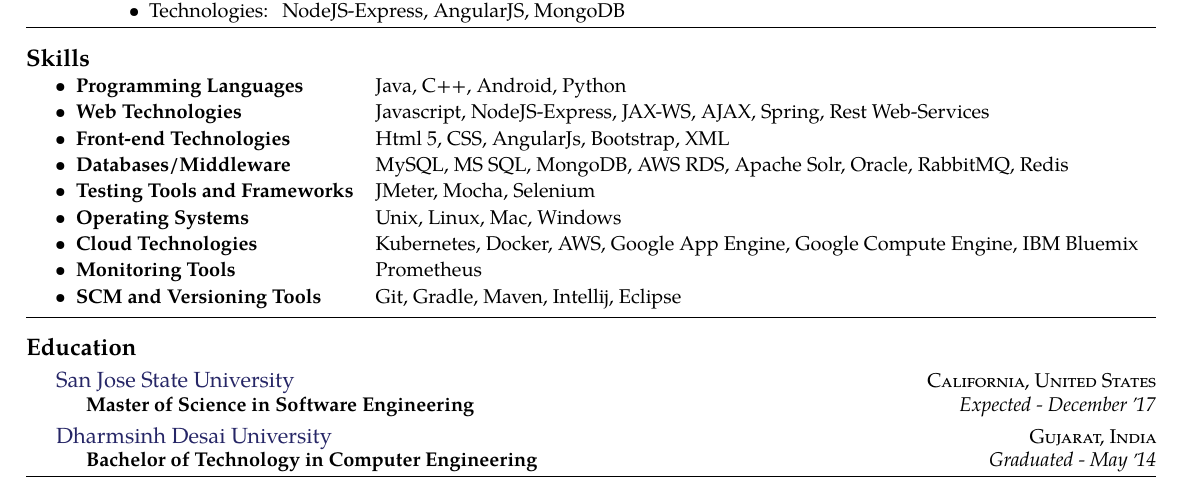
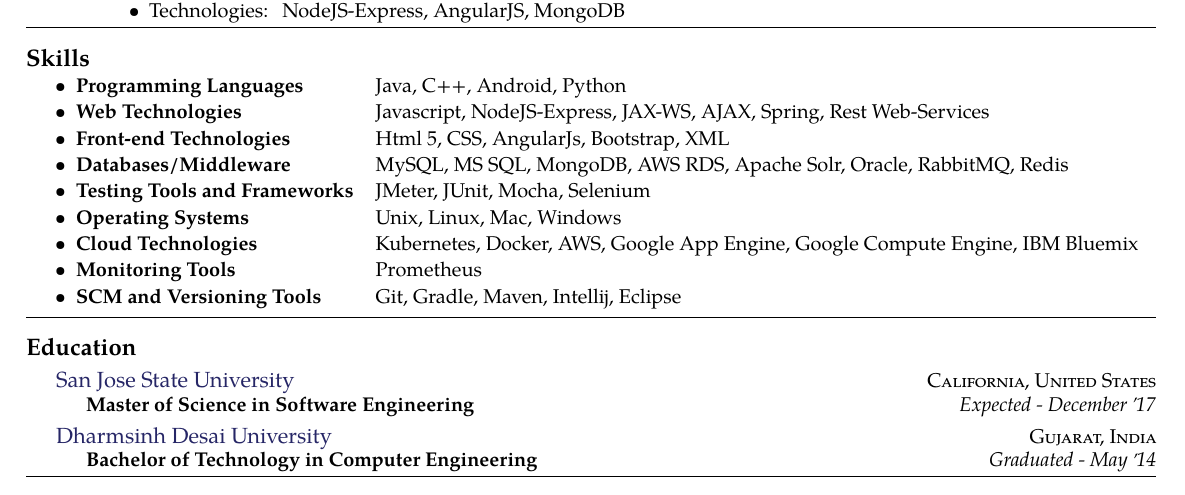
Before and after one commit to darshilsaraiya/resume-ShareLaTeX, a LaTeX CV (darshil-saraiya-cies-resume.tex): part of the page, cut so that both start at the same text. Compiled offline with pdfLaTeX.

Commit message:
Update darshil-saraiya-cies-resume.tex

```diff
--- a/darshil-saraiya-cies-resume.tex
+++ b/darshil-saraiya-cies-resume.tex
@@ -116,7 +116,7 @@
     \tabitem \textbf{Web Technologies} & Javascript, NodeJS-Express, JAX-WS, AJAX, Spring, Rest Web-Services \\[.1\normalbaselineskip]
     \tabitem \textbf{Front-end Technologies} & Html 5, CSS, AngularJs, Bootstrap, XML \\[.1\normalbaselineskip]
     \tabitem \textbf{Databases/Middleware} & MySQL, MS SQL, MongoDB, AWS RDS, Apache Solr, Oracle, RabbitMQ, Redis \\[.1\normalbaselineskip]
-    \tabitem \textbf{Testing Tools and Frameworks} \hspace{.3cm}  &  JMeter, Mocha, Selenium \\[.1\normalbaselineskip]
+    \tabitem \textbf{Testing Tools and Frameworks} \hspace{.3cm}  &  JMeter, JUnit, Mocha, Selenium \\[.1\normalbaselineskip]
     \tabitem \textbf{Operating Systems} & Unix, Linux, Mac, Windows \\[.1\normalbaselineskip]
     \tabitem \textbf{Cloud Technologies} & Kubernetes, Docker, AWS, Google App Engine, Google Compute Engine, IBM Bluemix \\[.1\normalbaselineskip]
     \tabitem \textbf{Monitoring Tools} & Prometheus \\[.1\normalbaselineskip]
```
